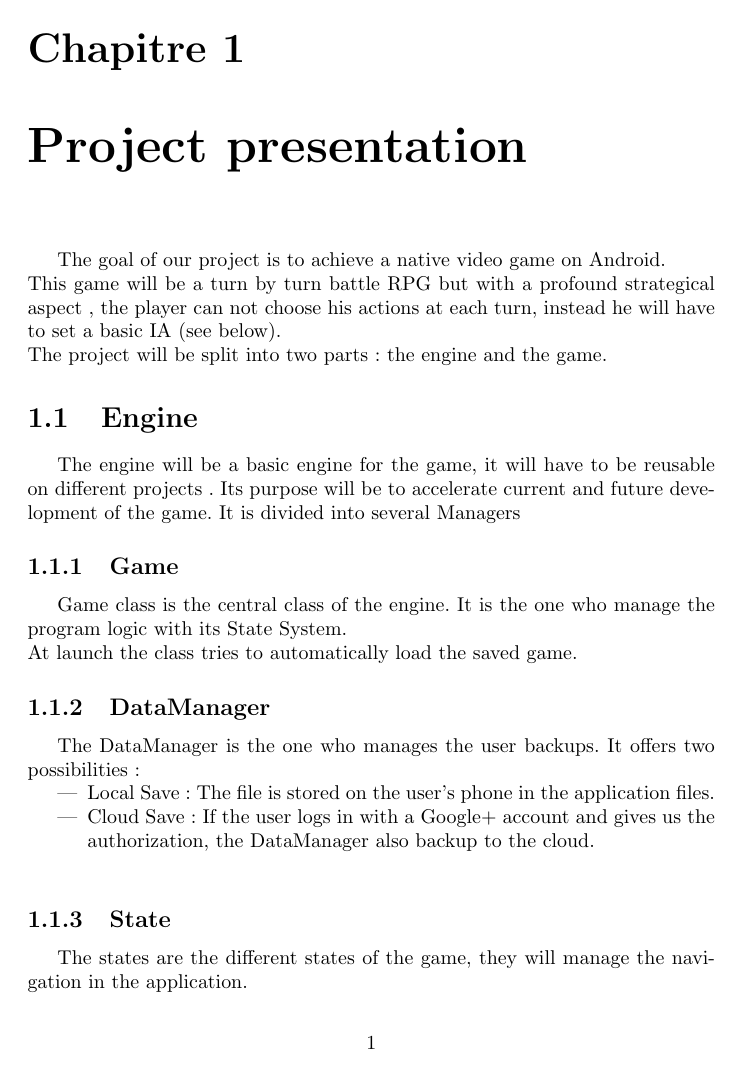
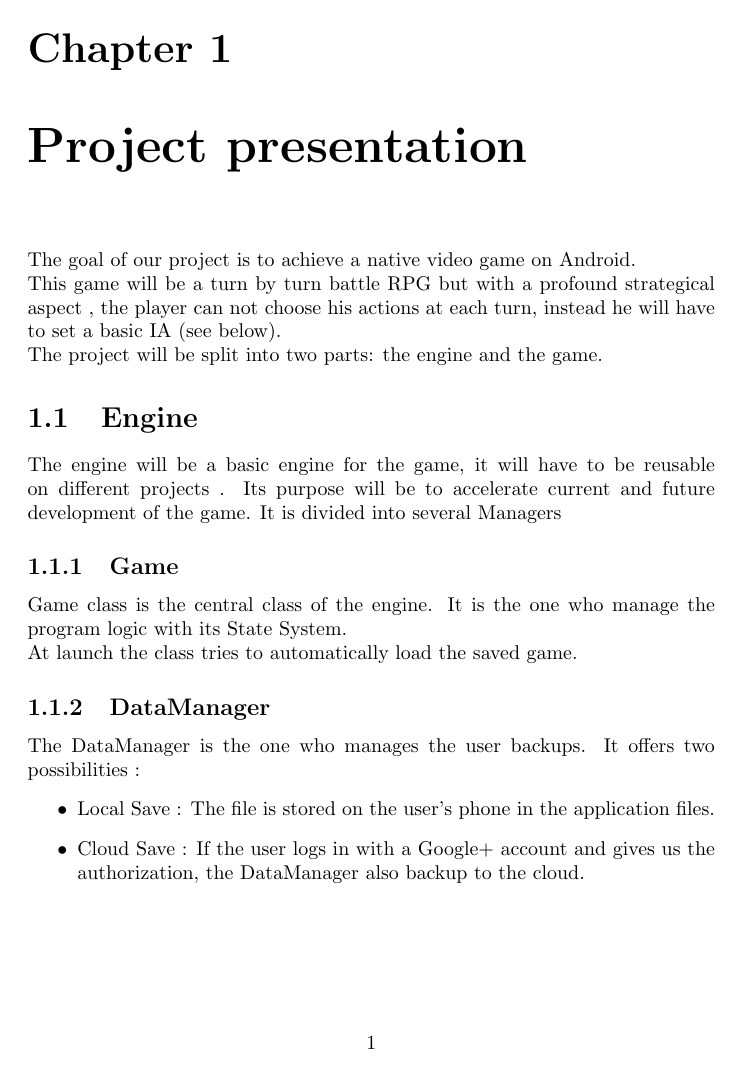
Before and after one commit to Dodeo/Open-Project-Doc, a LaTeX document (test-en.tex): page 2 of 10. Compiled offline with pdfLaTeX.

Commit message:
fix english

```diff
--- a/test-en.tex
+++ b/test-en.tex
@@ -1,5 +1,5 @@
 \documentclass[16pt, oneside]{report}
-\usepackage[french]{babel}
+\usepackage[english]{babel}
 \usepackage{textcomp}
  \usepackage[pdftex]{graphicx}
  \usepackage{grffile}
```
Also changed, not shown: test-en.pdf, test.pdf, 5 other files.
